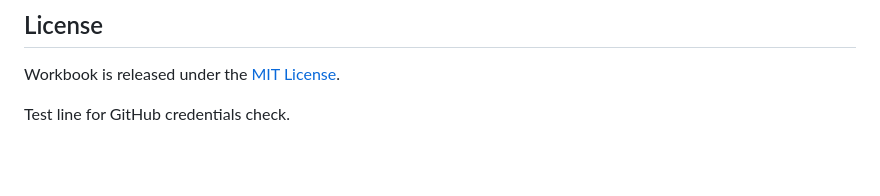
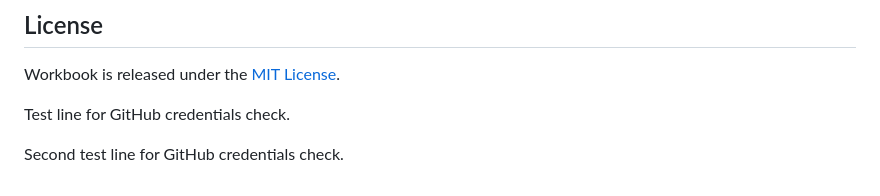
Before and after one commit to dgoings/workbook, a Markdown page: README.md, the part around the change. Drawn GitHub-style; blank space fills up the shorter version.

Commit message:
Add a second test line to the README
Co-Authored-By: Claude Opus 5 <noreply@anthropic.com>

```diff
--- a/README.md
+++ b/README.md
@@ -236,3 +236,5 @@ architectural invariants every change is held to.
 Workbook is released under the [MIT License](LICENSE).
 
 Test line for GitHub credentials check.
+
+Second test line for GitHub credentials check.
```
